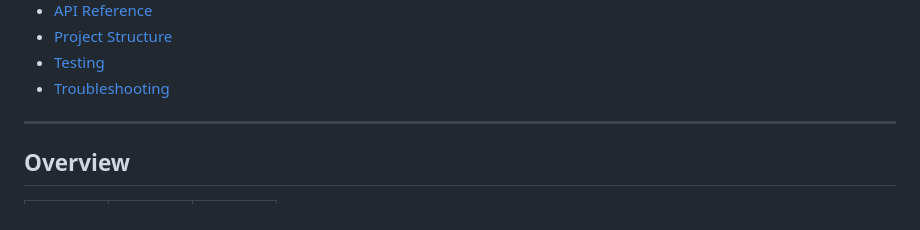
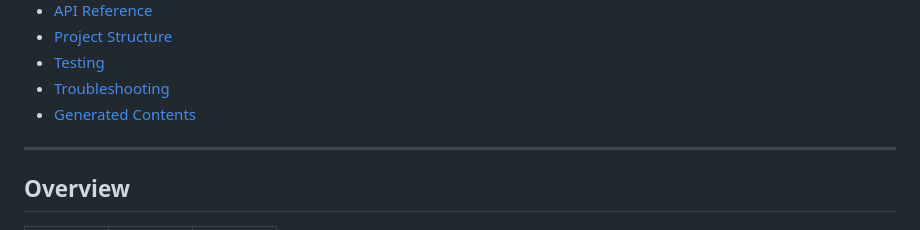
Before and after one commit to bravecoconut/rage, a Markdown page: readme.md, the part around the change. Drawn GitHub-style.

Commit message:
ksaudbsh am

```diff
--- a/readme.md
+++ b/readme.md
@@ -21,6 +21,7 @@ Automated post generator for content creation platforms. RAGE discovers topics,
 - [Project Structure](#project-structure)
 - [Testing](#testing)
 - [Troubleshooting](#troubleshooting)
+- [Generated Contents](#generated-contents)
 
 ---
 
```
